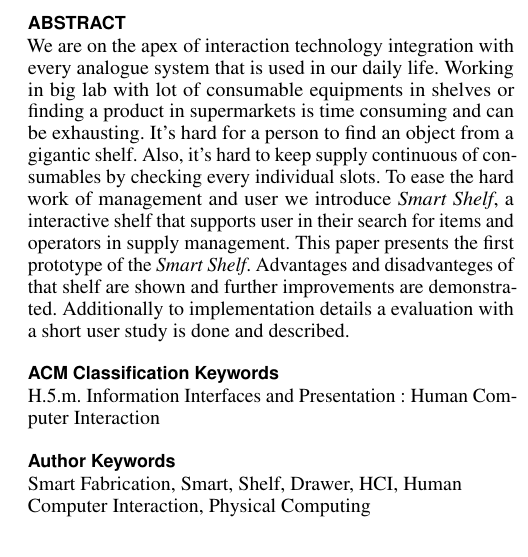
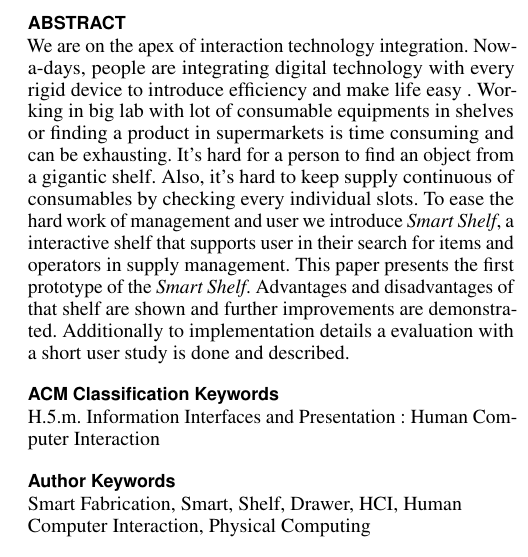
Before and after one commit to kedenk/smartshelf, a LaTeX document (report/report.tex): part of one column of page 1 of 8, cut so that both start at the same text. Compiled offline with pdfLaTeX.

Commit message:
abstract changed

```diff
--- a/report/report.tex
+++ b/report/report.tex
@@ -153,13 +153,14 @@
 \maketitle
 
 \begin{abstract}
-  We are on the apex of interaction technology integration with every analogue system that is used in our daily life.
+  We are on the apex of interaction technology integration.
+  Now-a-days, people are integrating digital technology with every rigid device to introduce efficiency and make life easy .
   Working in big lab with lot of consumable equipments in shelves or finding a product in supermarkets is time consuming and can be exhausting.
   It's hard for a person to find an object from a gigantic shelf.
   Also, it's hard to keep supply continuous of consumables by checking every individual slots.
   To ease the hard work of management and user we introduce \textit{Smart Shelf}, a interactive shelf that supports user in their search for items and operators in supply management.
   This paper presents the first prototype of the \textit{Smart Shelf}.
-  Advantages and disadvanteges of that shelf are shown and further improvements are demonstrated.
+  Advantages and disadvantages of that shelf are shown and further improvements are demonstrated.
   Additionally to implementation details a evaluation with a short user study is done and described.
 \end{abstract}
 
```
Also changed, not shown: report/report.pdf.
